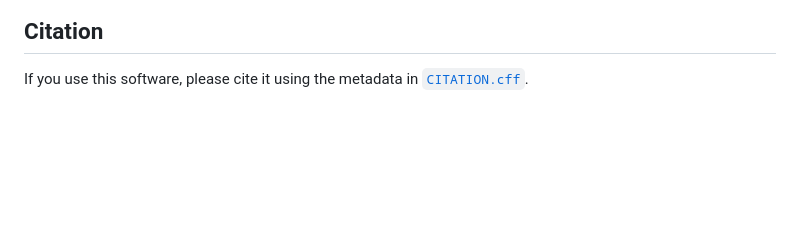
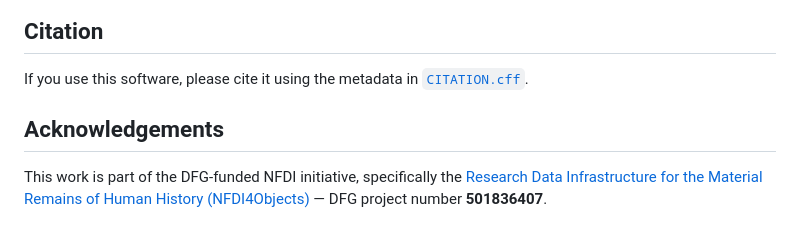
Before and after one commit to n4o-rse/alligator-py, a Markdown page: README.md, the part around the change. Rendered like a GitHub page; blank space fills up the shorter version.

```diff
--- a/README.md
+++ b/README.md
@@ -240,3 +240,10 @@ under [CC BY 4.0](https://creativecommons.org/licenses/by/4.0/).
 
 If you use this software, please cite it using the metadata in
 [`CITATION.cff`](CITATION.cff).
+
+## Acknowledgements
+
+This work is part of the DFG-funded NFDI initiative, specifically the
+[Research Data Infrastructure for the Material Remains of Human History
+(NFDI4Objects)](https://www.nfdi4objects.net/) — DFG project number
+**501836407**.
```
